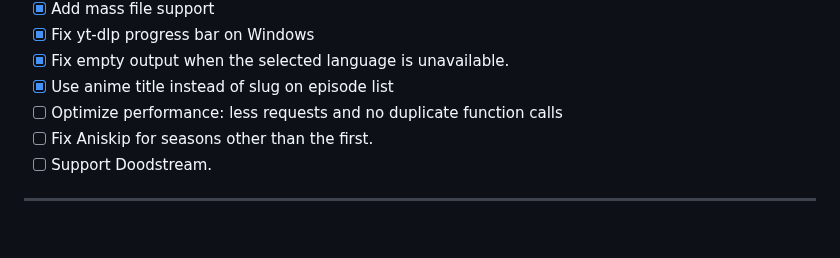
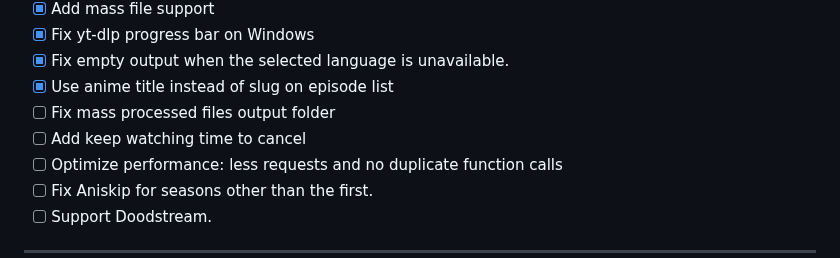
Before and after one commit to phoenixthrush/AniWorld-Downloader, a Markdown page: README.md, the part around the change. Rendered like a GitHub page; blank space fills up the shorter version.

Commit message:
update todo

```diff
--- a/README.md
+++ b/README.md
@@ -320,6 +320,8 @@ These are automatically installed when you install AniWorld Downloader via pip.
 - [x] Fix yt-dlp progress bar on Windows
 - [x] Fix empty output when the selected language is unavailable.
 - [x] Use anime title instead of slug on episode list
+- [ ] Fix mass processed files output folder
+- [ ] Add keep watching time to cancel
 - [ ] Optimize performance: less requests and no duplicate function calls
 - [ ] Fix Aniskip for seasons other than the first.
 - [ ] Support Doodstream.
```
